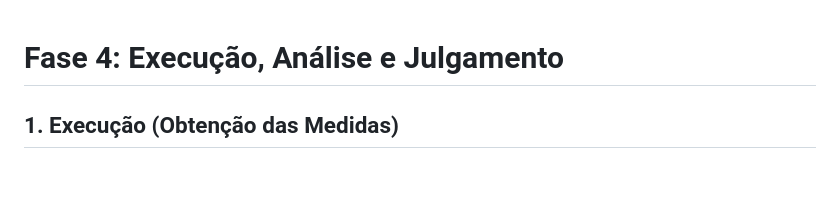
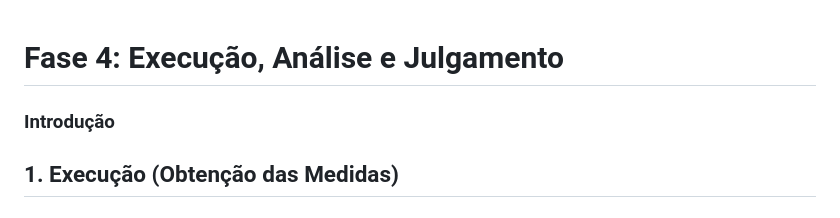
Before and after one commit to FCTE-Qualidade-de-Software-1/2026-1_T02_JEAN_SAMMET, a Markdown page: fases/fase4.md, the part around the change printed below. GitHub-like rendering; blank space fills up the shorter version.

Commit message:
Fix: ajusta titulos e adiciona topico de introducao nas fases 3 e 4 alem de acrescentar a imagem do diagrama de hierarquia gqm

```diff
--- a/fases/fase4.md
+++ b/fases/fase4.md
@@ -1,4 +1,6 @@
 # Fase 4: Execução, Análise e Julgamento
+
+### Introdução
 
 ## 1. Execução (Obtenção das Medidas)
 
```
Also changed, not shown: other parts of fases/fase4.md (+1 -1 lines), fases/fase3.md (+4 -2 lines), images/graficogqm.png (added).
